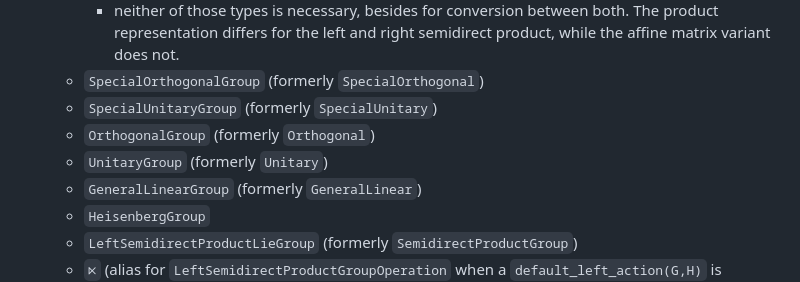
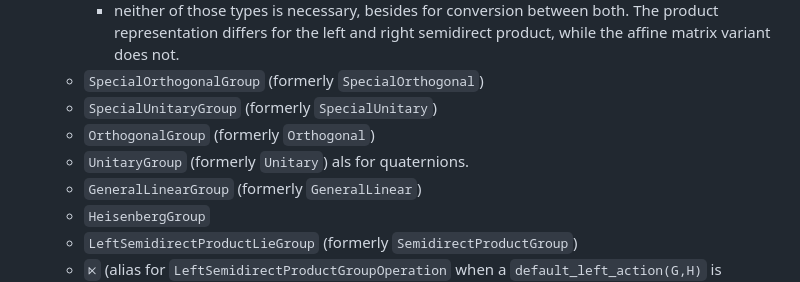
Before and after one commit to JuliaManifolds/LieGroups.jl, a Markdown page: NEWS.md, the part around the change. GitHub-like rendering.

Commit message:
add Changelog entry.

```diff
--- a/NEWS.md
+++ b/NEWS.md
@@ -21,7 +21,7 @@ Everything denoted by “formerly” refers to the previous name in [`Manifolds.
   * `SpecialOrthogonalGroup` (formerly `SpecialOrthogonal`)
   * `SpecialUnitaryGroup` (formerly `SpecialUnitary`)
   * `OrthogonalGroup` (formerly `Orthogonal`)
-  * `UnitaryGroup` (formerly `Unitary`)
+  * `UnitaryGroup` (formerly `Unitary`) als for quaternions.
   * `GeneralLinearGroup` (formerly `GeneralLinear`)
   * `HeisenbergGroup`
   * `LeftSemidirectProductLieGroup` (formerly `SemidirectProductGroup`)
```
